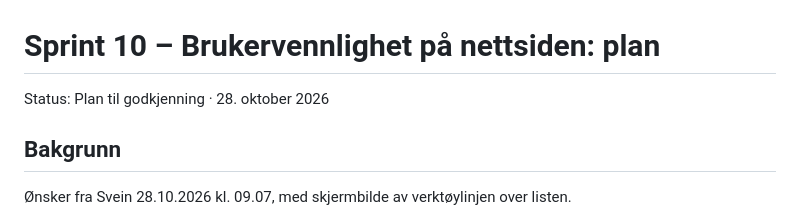
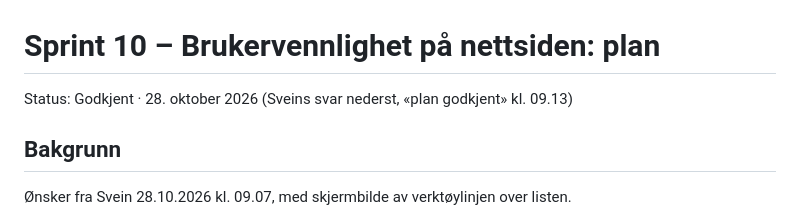
Before and after one commit to shkorshavn/horingsoversikt-gru, a Markdown page: docs/sprinter/sprint-10-plan.md, the part around the change. Rendered like a GitHub page.

```diff
--- a/docs/sprinter/sprint-10-plan.md
+++ b/docs/sprinter/sprint-10-plan.md
@@ -1,6 +1,6 @@
 # Sprint 10 – Brukervennlighet på nettsiden: plan
 
-Status: Plan til godkjenning · 28. oktober 2026
+Status: Godkjent · 28. oktober 2026 (Sveins svar nederst, «plan godkjent» kl. 09.13)
 
 ## Bakgrunn
 Ønsker fra Svein 28.10.2026 kl. 09.07, med skjermbilde av verktøylinjen over listen.
```
Also changed, not shown: SPRINTSTATUS.md (+1 -1 lines).
